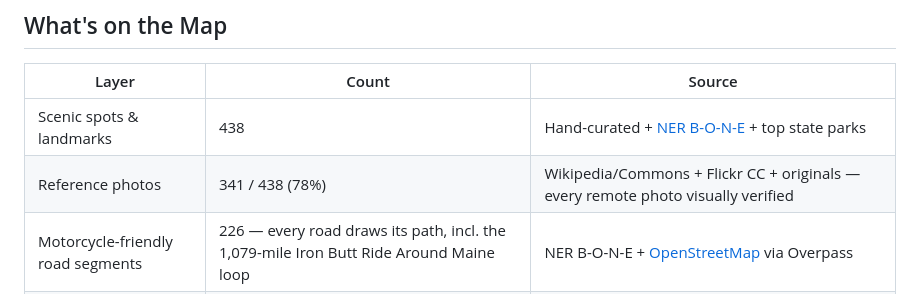
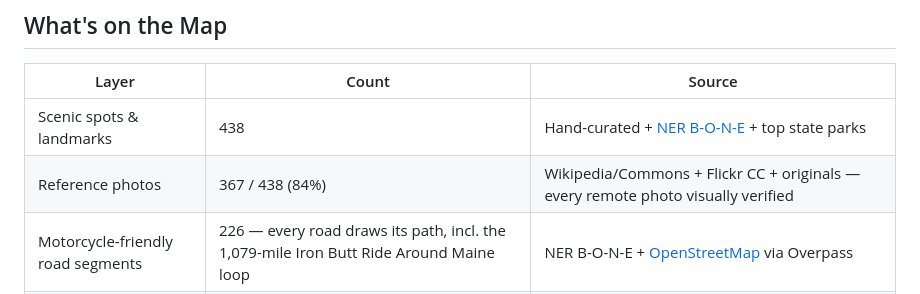
Before and after one commit to jdinino/NiceViews, a Markdown page: README.md, the part around the change. Drawn GitHub-style.

Commit message:
README: photo coverage 84% (367/438)
Co-Authored-By: Claude Fable 5 <noreply@anthropic.com>

```diff
--- a/README.md
+++ b/README.md
@@ -9,7 +9,7 @@ Interactive map of scenic viewpoints, hidden gems, waterfalls, beaches, mountain
 | Layer | Count | Source |
 | --- | --- | --- |
 | Scenic spots & landmarks | 438 | Hand-curated + [NER B-O-N-E](https://www.newenglandriders.org/b-o-n-e/) + top state parks |
-| Reference photos | 341 / 438 (78%) | Wikipedia/Commons + Flickr CC + originals — every remote photo visually verified |
+| Reference photos | 367 / 438 (84%) | Wikipedia/Commons + Flickr CC + originals — every remote photo visually verified |
 | Motorcycle-friendly road segments | 226 — every road draws its path, incl. the 1,079-mile Iron Butt Ride Around Maine loop | NER B-O-N-E + [OpenStreetMap](https://www.openstreetmap.org) via Overpass |
 | Public restrooms | 2,287 | [Boston Public Amenities Map](https://www.google.com/maps/d/viewer?mid=1yciPnqgJqtqKFcZI4NAvRm6ey9A_wT0) + [bathroomaccess.com](https://bathroomaccess.com) + [OSM amenity=toilets](https://wiki.openstreetmap.org/wiki/Tag:amenity%3Dtoilets) |
 | **Total spots** | **2,951** | |
```
